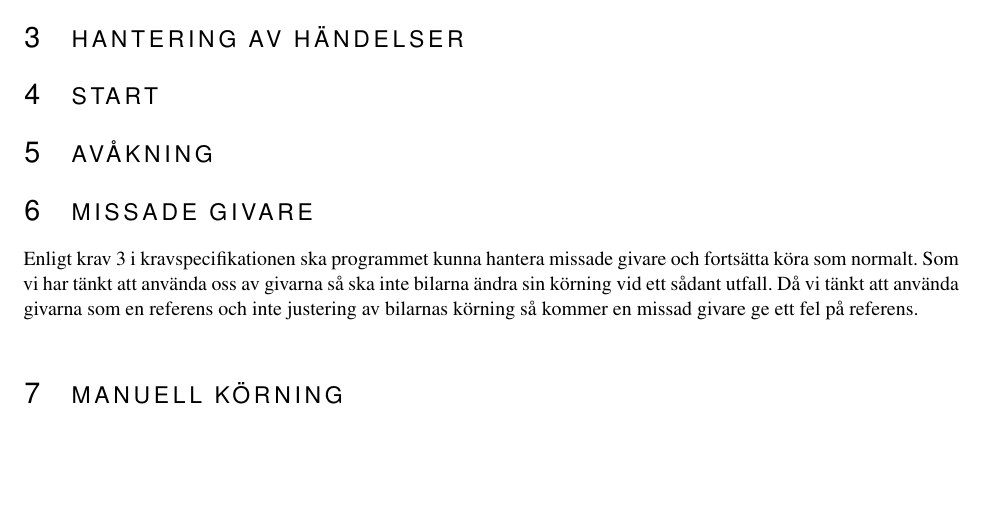
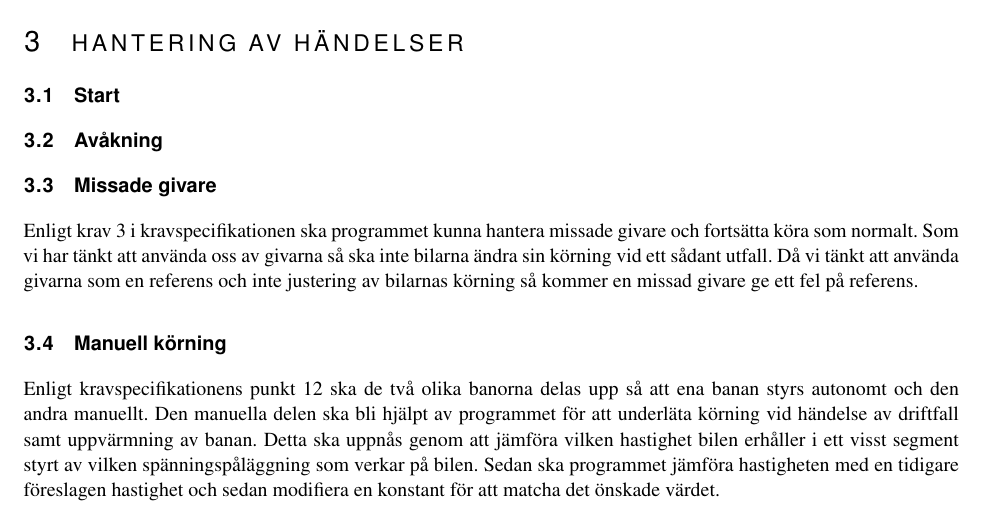
Before and after one commit to sornas/tfyy51, a LaTeX document (Dokument/Designspec/root.tex, which reads Dokument/Designspec/events.tex): part of page 6 of 6, cut so that both start at the same text, the shorter picture padded with empty space. Compiled offline with pdfLaTeX.

Commit message:
Lade till text om manuell körning

```diff
--- a/Dokument/Designspec/events.tex
+++ b/Dokument/Designspec/events.tex
@@ -1,14 +1,18 @@
 \section{Hantering av händelser}
 
 \input{events/start}
-\section{Start}
+\subsection{Start}
 \input{events/off-circuit}
-\section{Avåkning}
+\subsection{Avåkning}
 
 \input{events/missade-givare}
-\section{Missade givare}
+\subsection{Missade givare}
 
 Enligt krav 3 i kravspecifikationen ska programmet kunna hantera missade givare och fortsätta köra som normalt. Som vi har tänkt att använda oss av givarna så ska inte bilarna ändra sin körning vid ett sådant utfall. Då vi tänkt att använda givarna som en referens och inte justering av bilarnas körning så kommer en missad givare ge ett fel på referens.
 
 \input{events/manuell}
-\section{Manuell körning}
+\subsection{Manuell körning}
+Enligt kravspecifikationens punkt 12 ska de två olika banorna delas upp så att ena banan styrs autonomt och den andra manuellt.
+Den manuella delen ska bli hjälpt av programmet för att underläta körning vid händelse av driftfall samt uppvärmning av banan.
+Detta ska uppnås genom att jämföra vilken hastighet bilen erhåller i ett visst segment styrt av vilken spänningspåläggning som verkar på bilen.
+Sedan ska programmet  jämföra hastigheten med en tidigare föreslagen hastighet och sedan modifiera en konstant för att matcha det önskade värdet.
```
